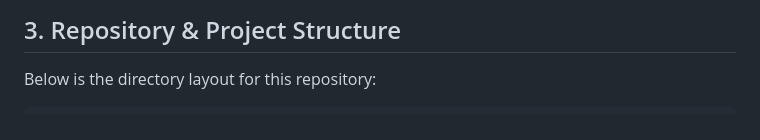
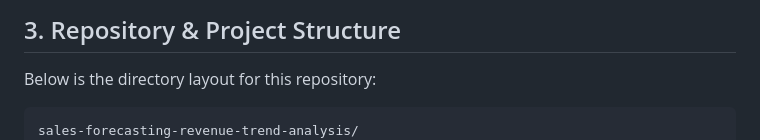
Before and after one commit to girishshenoy16/sales-forecasting-revenue-trend-analysis, a Markdown page: README.md, the part around the change. Rendered like a GitHub page.

Commit message:
Update README with directory structure details
Added a description for the directory layout.

````diff
--- a/README.md
+++ b/README.md
@@ -42,6 +42,7 @@ C-suite leadership faced critical operational friction due to a lack of centrali
 Below is the directory layout for this repository:
 
 ```text
+sales-forecasting-revenue-trend-analysis/
 ├── requirements.txt                    # Python package dependencies
 ├── .gitignore                          # Git ignore configuration
 ├── data/
````
